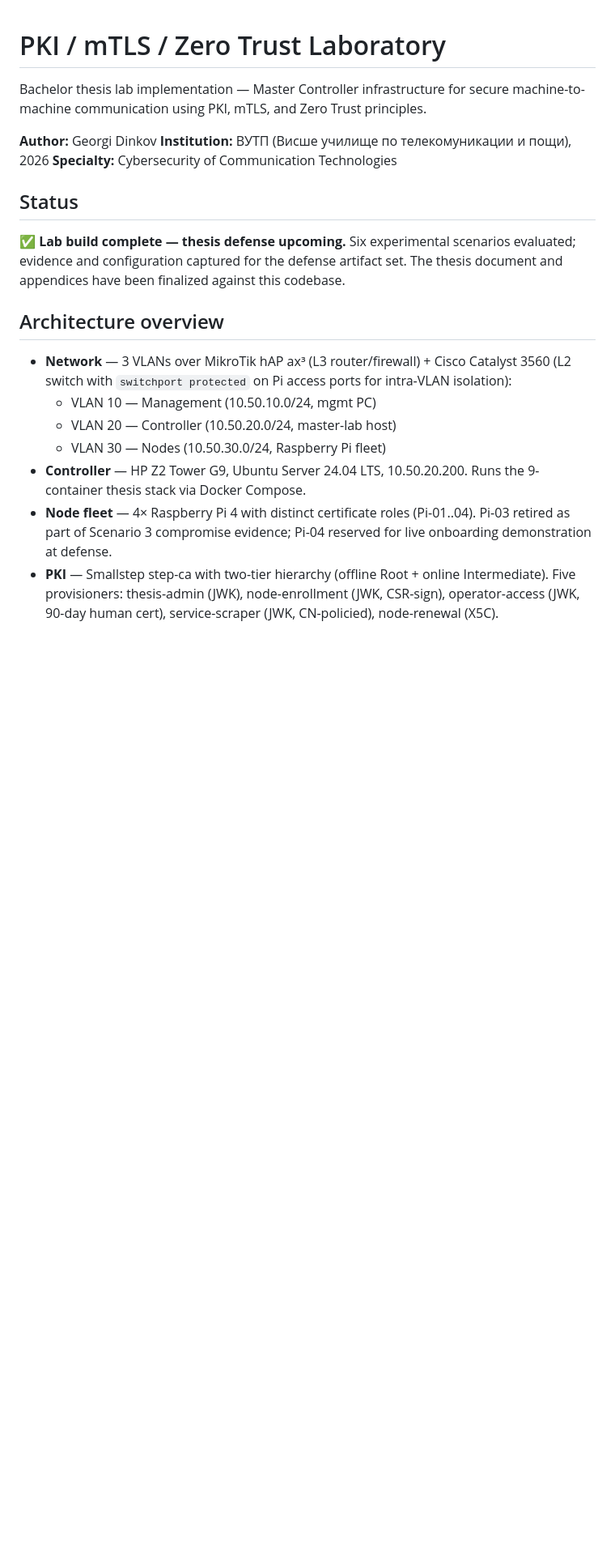
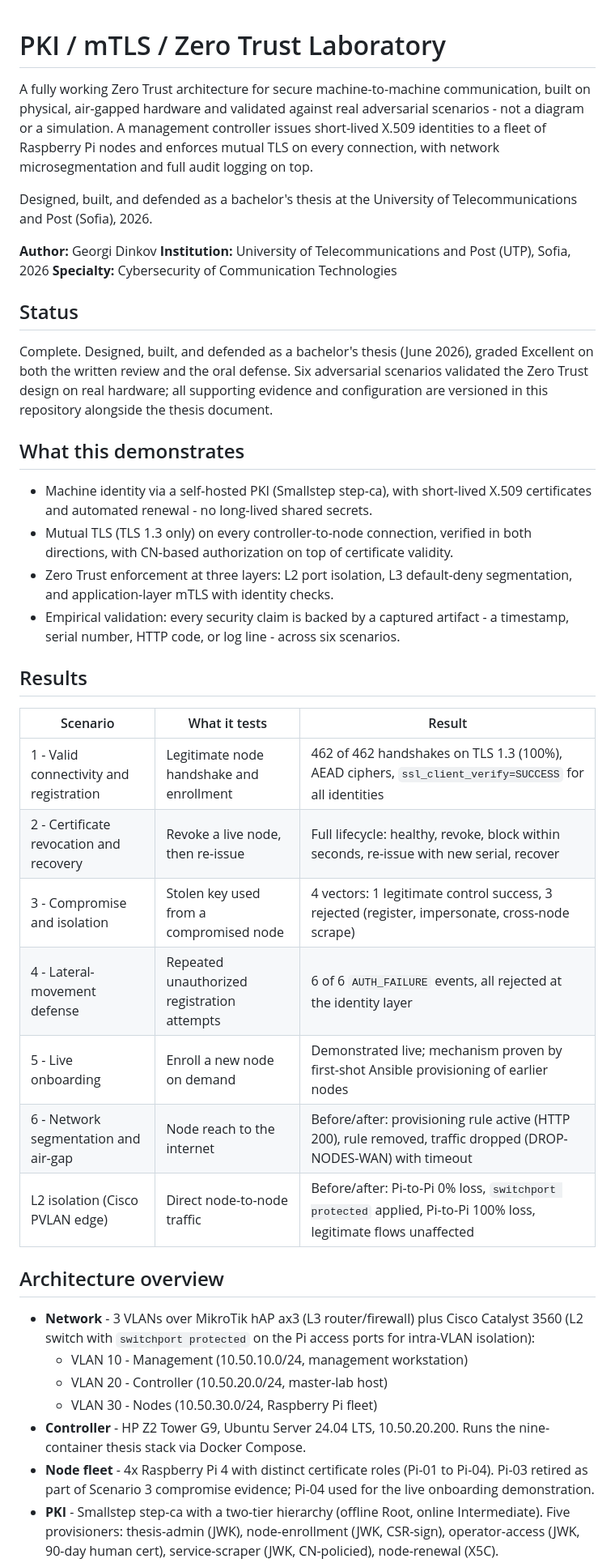
Before and after one commit to TheFool24/pki-mtls-zerotrust-lab, a Markdown page: README.md, the part around one of its changes. Shown at 81% size. Drawn GitHub-style; blank space fills up the shorter version.

```diff
--- a/README.md
+++ b/README.md
@@ -1,32 +1,65 @@
 # PKI / mTLS / Zero Trust Laboratory
 
-Bachelor thesis lab implementation — Master Controller infrastructure for
-secure machine-to-machine communication using PKI, mTLS, and Zero Trust principles.
+A fully working Zero Trust architecture for secure machine-to-machine
+communication, built on physical, air-gapped hardware and validated against
+real adversarial scenarios - not a diagram or a simulation. A management
+controller issues short-lived X.509 identities to a fleet of Raspberry Pi
+nodes and enforces mutual TLS on every connection, with network
+microsegmentation and full audit logging on top.
+
+Designed, built, and defended as a bachelor's thesis at the University of
+Telecommunications and Post (Sofia), 2026.
 
 **Author:** Georgi Dinkov
-**Institution:** ВУТП (Висше училище по телекомуникации и пощи), 2026
+**Institution:** University of Telecommunications and Post (UTP), Sofia, 2026
 **Specialty:** Cybersecurity of Communication Technologies
 
 ## Status
 
-✅ **Lab build complete — thesis defense upcoming.** Six experimental scenarios
-evaluated; evidence and configuration captured for the defense artifact set.
-The thesis document and appendices have been finalized against this codebase.
+Complete. Designed, built, and defended as a bachelor's thesis (June 2026),
+graded Excellent on both the written review and the oral defense. Six
+adversarial scenarios validated the Zero Trust design on real hardware; all
+supporting evidence and configuration are versioned in this repository
+alongside the thesis document.
+
+## What this demonstrates
+
+- Machine identity via a self-hosted PKI (Smallstep step-ca), with short-lived
+  X.509 certificates and automated renewal - no long-lived shared secrets.
+- Mutual TLS (TLS 1.3 only) on every controller-to-node connection, verified
+  in both directions, with CN-based authorization on top of certificate
+  validity.
+- Zero Trust enforcement at three layers: L2 port isolation, L3 default-deny
+  segmentation, and application-layer mTLS with identity checks.
+- Empirical validation: every security claim is backed by a captured artifact -
+  a timestamp, serial number, HTTP code, or log line - across six scenarios.
+
+## Results
+
+| Scenario | What it tests | Result |
+|----------|---------------|--------|
+| 1 - Valid connectivity and registration | Legitimate node handshake and enrollment | 462 of 462 handshakes on TLS 1.3 (100%), AEAD ciphers, `ssl_client_verify=SUCCESS` for all identities |
+| 2 - Certificate revocation and recovery | Revoke a live node, then re-issue | Full lifecycle: healthy, revoke, block within seconds, re-issue with new serial, recover |
+| 3 - Compromise and isolation | Stolen key used from a compromised node | 4 vectors: 1 legitimate control success, 3 rejected (register, impersonate, cross-node scrape) |
+| 4 - Lateral-movement defense | Repeated unauthorized registration attempts | 6 of 6 `AUTH_FAILURE` events, all rejected at the identity layer |
+| 5 - Live onboarding | Enroll a new node on demand | Demonstrated live; mechanism proven by first-shot Ansible provisioning of earlier nodes |
+| 6 - Network segmentation and air-gap | Node reach to the internet | Before/after: provisioning rule active (HTTP 200), rule removed, traffic dropped (DROP-NODES-WAN) with timeout |
+| L2 isolation (Cisco PVLAN edge) | Direct node-to-node traffic | Before/after: Pi-to-Pi 0% loss, `switchport protected` applied, Pi-to-Pi 100% loss, legitimate flows unaffected |
 
 ## Architecture overview
 
-- **Network** — 3 VLANs over MikroTik hAP ax³ (L3 router/firewall) +
-  Cisco Catalyst 3560 (L2 switch with `switchport protected` on Pi access
-  ports for intra-VLAN isolation):
-  - VLAN 10 — Management (10.50.10.0/24, mgmt PC)
-  - VLAN 20 — Controller (10.50.20.0/24, master-lab host)
-  - VLAN 30 — Nodes (10.50.30.0/24, Raspberry Pi fleet)
-- **Controller** — HP Z2 Tower G9, Ubuntu Server 24.04 LTS, 10.50.20.200.
-  Runs the 9-container thesis stack via Docker Compose.
-- **Node fleet** — 4× Raspberry Pi 4 with distinct certificate roles
-  (Pi-01..04). Pi-03 retired as part of Scenario 3 compromise evidence;
-  Pi-04 reserved for live onboarding demonstration at defense.
-- **PKI** — Smallstep step-ca with two-tier hierarchy (offline Root + online
+- **Network** - 3 VLANs over MikroTik hAP ax3 (L3 router/firewall) plus Cisco
+  Catalyst 3560 (L2 switch with `switchport protected` on the Pi access ports
+  for intra-VLAN isolation):
+  - VLAN 10 - Management (10.50.10.0/24, management workstation)
+  - VLAN 20 - Controller (10.50.20.0/24, master-lab host)
+  - VLAN 30 - Nodes (10.50.30.0/24, Raspberry Pi fleet)
+- **Controller** - HP Z2 Tower G9, Ubuntu Server 24.04 LTS, 10.50.20.200.
+  Runs the nine-container thesis stack via Docker Compose.
+- **Node fleet** - 4x Raspberry Pi 4 with distinct certificate roles
+  (Pi-01 to Pi-04). Pi-03 retired as part of Scenario 3 compromise evidence;
+  Pi-04 used for the live onboarding demonstration.
+- **PKI** - Smallstep step-ca with a two-tier hierarchy (offline Root, online
   Intermediate). Five provisioners: thesis-admin (JWK), node-enrollment (JWK,
   CSR-sign), operator-access (JWK, 90-day human cert), service-scraper (JWK,
   CN-policied), node-renewal (X5C).
```
Also changed, not shown: other parts of README.md (+50 -41 lines).
